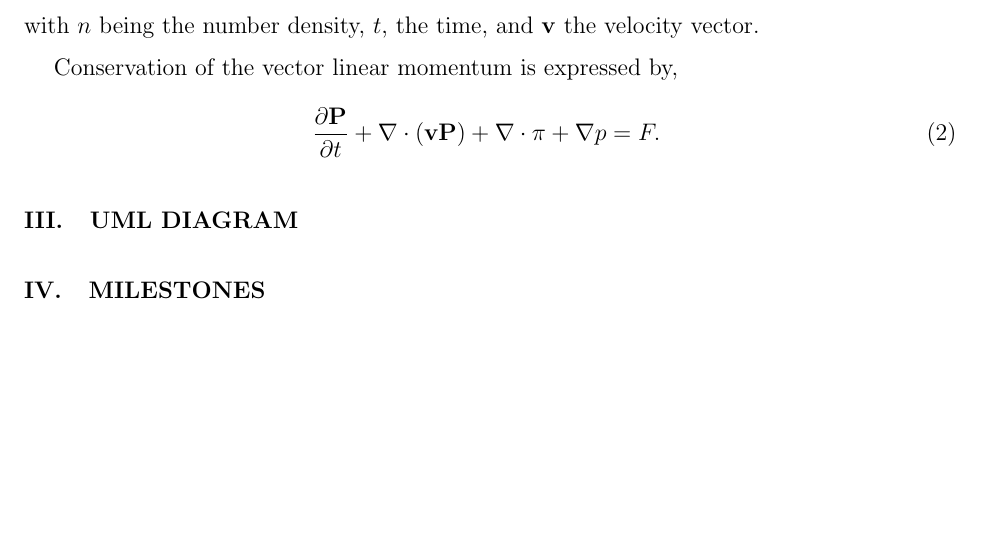
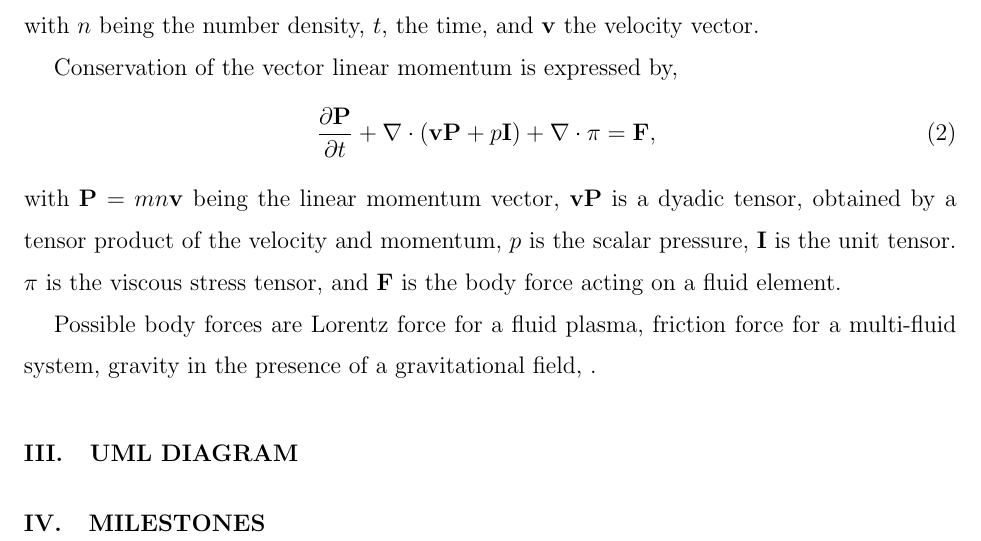
Before and after one commit to Tal-Rubin/FluS, a LaTeX paper (Design_Doc.tex, which reads MathematicalModel.tex): part of page 2 of 2, cut so that both start at the same text, the shorter picture padded with empty space. Compiled offline with pdfLaTeX.

Commit message:
split MathModel to a different file

```diff
--- a/Design_Doc.tex
+++ b/Design_Doc.tex
@@ -29,10 +21,4 @@ Conservation of mass, or particle number density is called the continuity equati
-with $n$ being the number density, $t$, the time, and $\bv$ the velocity vector.
-
-Conservation of the vector linear momentum is expressed by,
-\begin{gather}
-    \pdv{\bP}{t} + \nabla \cdot\left(\bv \bP \right) +\nabla \cdot \pi + \nabla p=  F.~\label{eq:momentum}
-\end{gather}
-
+\input{MathematicalModel}
 \section{UML Diagram}
 
 \section{Milestones}
--- /dev/null
+++ b/MathematicalModel.tex
@@ -0,0 +9,9 @@
+with $n$ being the number density, $t$, the time, and $\bv$ the velocity vector.
+
+Conservation of the vector linear momentum is expressed by,
+\begin{gather}
+    \pdv{\bP}{t} + \nabla \cdot\left(\bv \bP + p \bI \right) +\nabla \cdot \pi  =  \bF,~\label{eq:momentum}
+\end{gather}
+with $\bP = m n \bv$ being the linear momentum vector, $\bv \bP$ is a dyadic tensor, obtained by a tensor product of the velocity and momentum, $p$ is the scalar pressure, $\bI$ is the unit tensor. $\pi$ is the viscous stress tensor, and $\bF$ is the body force acting on a fluid element.
+
+Possible body forces are Lorentz force for a fluid plasma, friction force for a multi-fluid system, gravity in the presence of a gravitational field, .
```
Also changed, not shown: Design_Doc.tex (8 more changed lines), MathematicalModel.tex (8 more changed lines), 1 other file.
